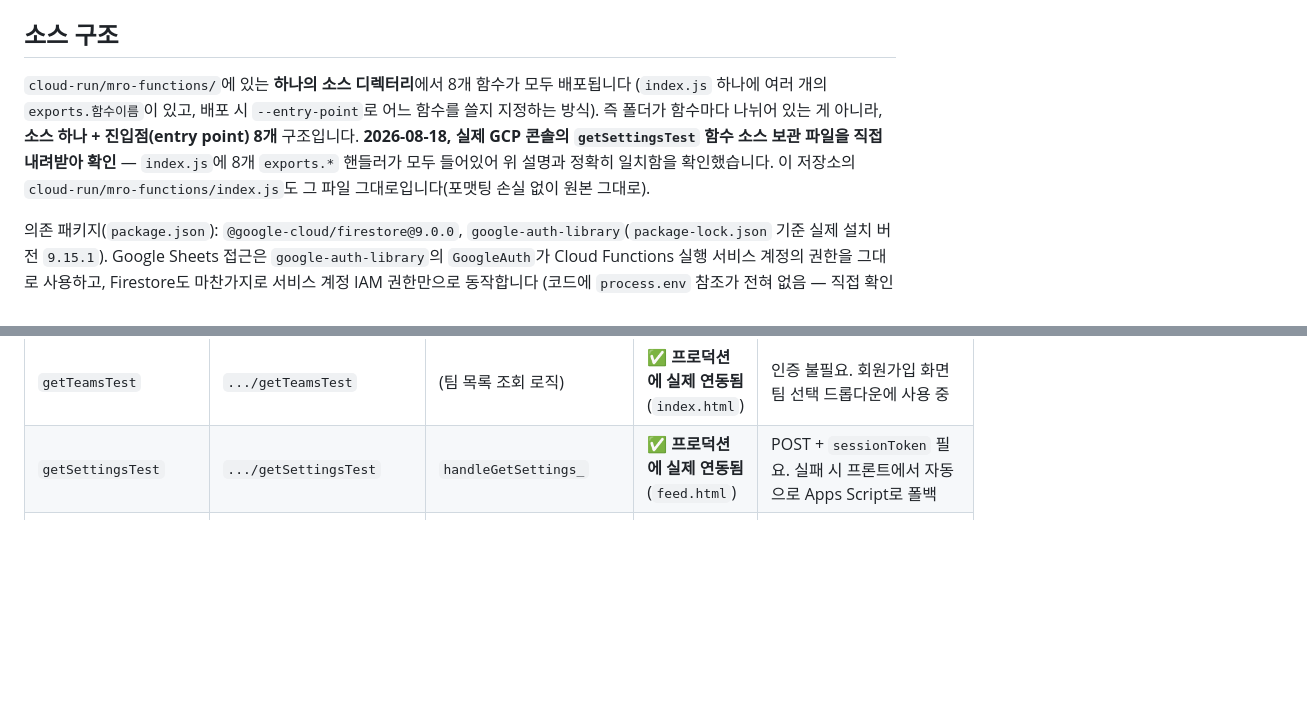
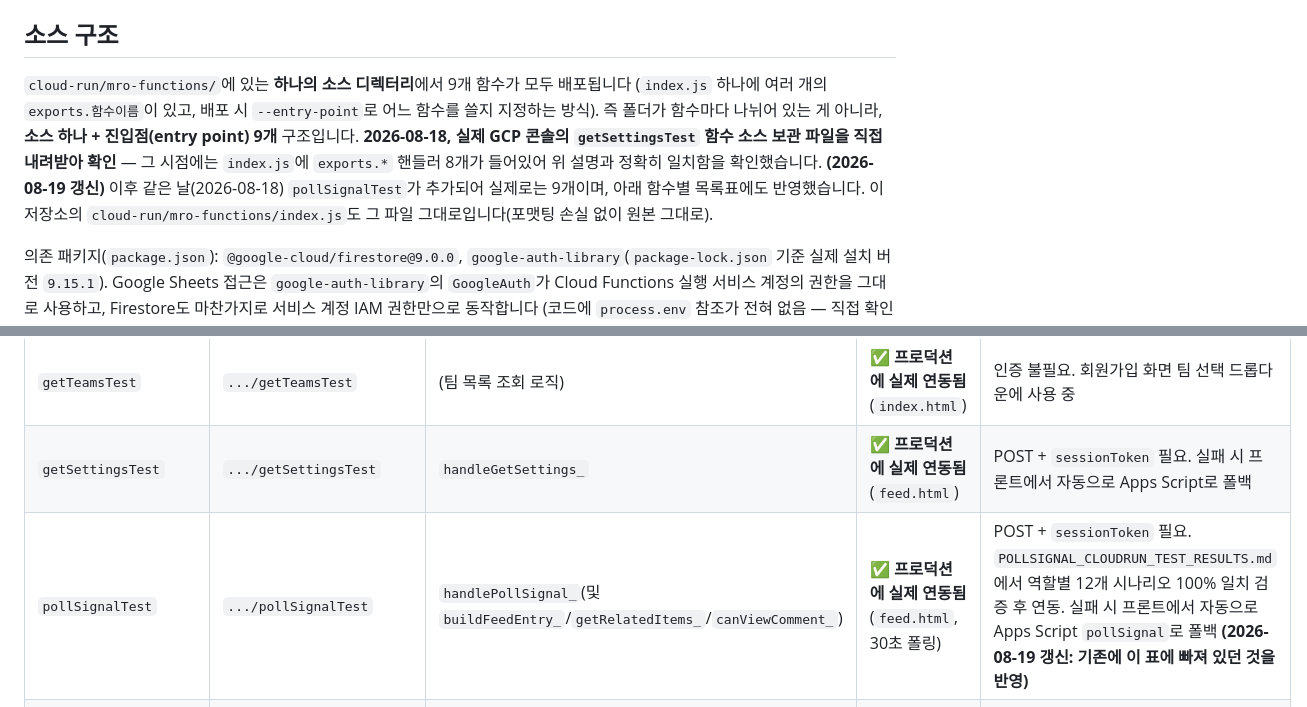
Before and after one commit to nkmro/mro-market-intelligence, a Markdown page: cloud-run/README.md, 2 parts joined by grey strips. Rendered like a GitHub page; blank space fills up the shorter version.

```diff
--- a/cloud-run/README.md
+++ b/cloud-run/README.md
@@ -11,7 +11,7 @@
 
 ## 소스 구조
 
-`cloud-run/mro-functions/`에 있는 **하나의 소스 디렉터리**에서 8개 함수가 모두 배포됩니다 (`index.js` 하나에 여러 개의 `exports.함수이름`이 있고, 배포 시 `--entry-point`로 어느 함수를 쓸지 지정하는 방식). 즉 폴더가 함수마다 나뉘어 있는 게 아니라, **소스 하나 + 진입점(entry point) 8개** 구조입니다. **2026-08-18, 실제 GCP 콘솔의 `getSettingsTest` 함수 소스 보관 파일을 직접 내려받아 확인** — `index.js`에 8개 `exports.*` 핸들러가 모두 들어있어 위 설명과 정확히 일치함을 확인했습니다. 이 저장소의 `cloud-run/mro-functions/index.js`도 그 파일 그대로입니다(포맷팅 손실 없이 원본 그대로).
+`cloud-run/mro-functions/`에 있는 **하나의 소스 디렉터리**에서 9개 함수가 모두 배포됩니다 (`index.js` 하나에 여러 개의 `exports.함수이름`이 있고, 배포 시 `--entry-point`로 어느 함수를 쓸지 지정하는 방식). 즉 폴더가 함수마다 나뉘어 있는 게 아니라, **소스 하나 + 진입점(entry point) 9개** 구조입니다. **2026-08-18, 실제 GCP 콘솔의 `getSettingsTest` 함수 소스 보관 파일을 직접 내려받아 확인** — 그 시점에는 `index.js`에 `exports.*` 핸들러 8개가 들어있어 위 설명과 정확히 일치함을 확인했습니다. **(2026-08-19 갱신)** 이후 같은 날(2026-08-18) `pollSignalTest`가 추가되어 실제로는 9개이며, 아래 함수별 목록표에도 반영했습니다. 이 저장소의 `cloud-run/mro-functions/index.js`도 그 파일 그대로입니다(포맷팅 손실 없이 원본 그대로).
 
 의존 패키지(`package.json`): `@google-cloud/firestore@9.0.0`, `google-auth-library`(`package-lock.json` 기준 실제 설치 버전 `9.15.1`). Google Sheets 접근은 `google-auth-library`의 `GoogleAuth`가 Cloud Functions 실행 서비스 계정의 권한을 그대로 사용하고, Firestore도 마찬가지로 서비스 계정 IAM 권한만으로 동작합니다 (코드에 `process.env` 참조가 전혀 없음 — 직접 확인함). **다만 앱 코드가 직접 쓰는 환경변수/Secret은 없지만, Cloud Run/Functions 배포판이 자동으로 붙이는 `LOG_EXECUTION_ID=true` 라는 플랫폼 관리 환경변수 1개는 존재합니다** (2026-08-18 콘솔의 "변수 및 보안 비밀" 탭에서 직접 확인 — 이건 로그에 실행 ID를 남기는 GCF 표준 옵션이고, 개발자가 넣은 값이 아니며 Secret도 아닙니다).
 
@@ -23,6 +23,7 @@
 |---|---|---|---|---|
 | `getTeamsTest` | `.../getTeamsTest` | (팀 목록 조회 로직) | ✅ **프로덕션에 실제 연동됨** (`index.html`) | 인증 불필요. 회원가입 화면 팀 선택 드롭다운에 사용 중 |
 | `getSettingsTest` | `.../getSettingsTest` | `handleGetSettings_` | ✅ **프로덕션에 실제 연동됨** (`feed.html`) | POST + `sessionToken` 필요. 실패 시 프론트에서 자동으로 Apps Script로 폴백 |
+| `pollSignalTest` | `.../pollSignalTest` | `handlePollSignal_`(및 `buildFeedEntry_`/`getRelatedItems_`/`canViewComment_`) | ✅ **프로덕션에 실제 연동됨** (`feed.html`, 30초 폴링) | POST + `sessionToken` 필요. `POLLSIGNAL_CLOUDRUN_TEST_RESULTS.md`에서 역할별 12개 시나리오 100% 일치 검증 후 연동. 실패 시 프론트에서 자동으로 Apps Script `pollSignal`로 폴백 **(2026-08-19 갱신: 기존에 이 표에 빠져 있던 것을 반영)** |
 | `getTeamManagersTest` | `.../getTeamManagersTest` | `handleGetTeamManagers_` | ⏸ 검증만 완료, 미연동 | 프론트에 이 기능을 호출하는 곳이 없음 (최상위 `README.md`의 "getTeamManagers 분석" 참고) |
 | `whoamiTest` | `.../whoamiTest` | (로그인/세션 확인 로직) | 🧪 실험/성능 측정용 | 세션 조회 성능(콜드/웜 스타트) 검증에 사용. 프로덕션 미연동 |
 | `sessionSyncTest` | `.../sessionSyncTest` | `syncSessionToCloudRun_`가 호출하는 대상 | ⚙️ 내부 동기화용 | Apps Script 로그인 성공 시 이 함수를 호출해 Firestore `sessions/{sessionToken}`에 세션을 미러링(이중 쓰기). 실패해도 로그인 자체에는 영향 없음 |
```
